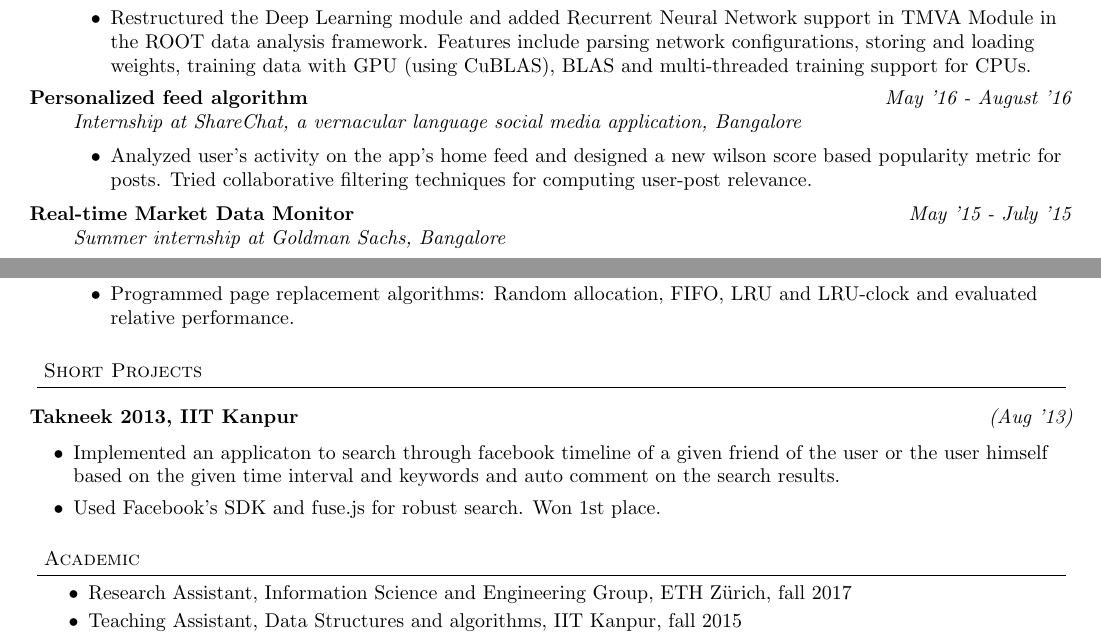
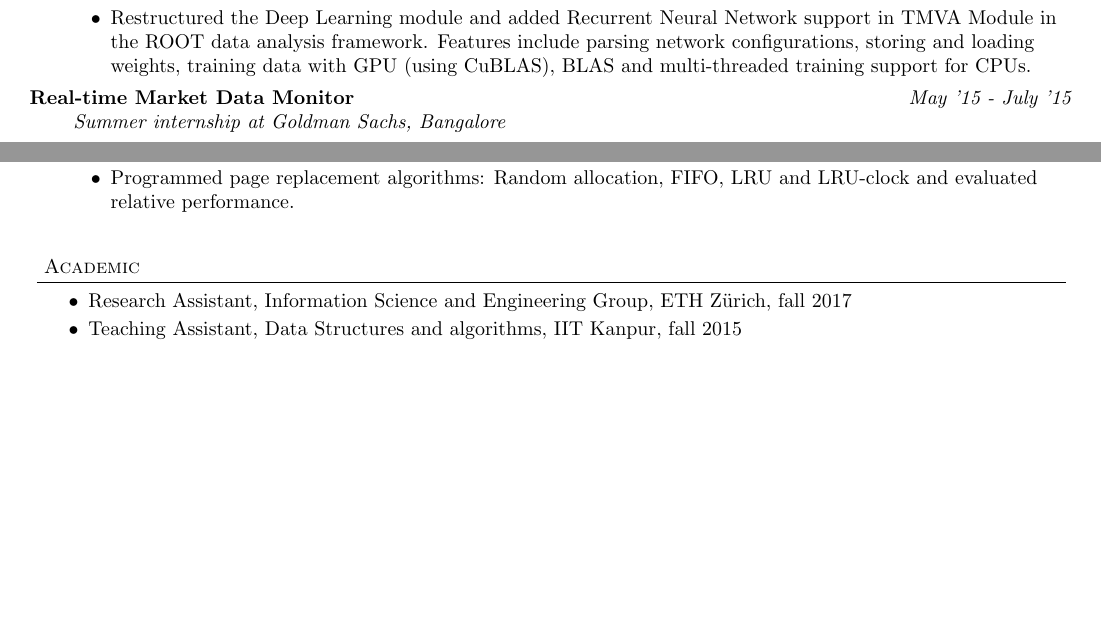
Before and after one commit to sshekh/sshekh.github.io, a LaTeX CV (content/gradresume.tex): two parts of pages 1 and 2 of 2, joined at a grey line, cut so that both start at the same text, the shorter picture padded with empty space. Compiled offline with pdfLaTeX.

Commit message:
Update resume

```diff
--- a/content/gradresume.tex
+++ b/content/gradresume.tex
@@ -151,13 +151,13 @@
         %  in particle physics.
       \end{itemize}
 
-    \item [\normalsize{Personalized feed algorithm}] \hfill \textit{May '16 - August '16} \\
-      \textit{Internship at ShareChat, a vernacular language social media application, Bangalore} \\
-      \begin{itemize}
-        \item Analyzed user's activity on the app's home feed and designed a new
-          wilson score based popularity metric for posts. Tried collaborative
-          filtering techniques for computing user-post relevance.
-      \end{itemize}
+    %\item [\normalsize{Personalized feed algorithm}] \hfill \textit{May '16 - August '16} \\
+    %  \textit{Internship at ShareChat, a vernacular language social media application, Bangalore} \\
+    %  \begin{itemize}
+    %    \item Analyzed user's activity on the app's home feed and designed a new
+    %      wilson score based popularity metric for posts. Tried collaborative
+    %      filtering techniques for computing user-post relevance.
+    %  \end{itemize}
 
     \item[\normalsize{Real-time Market Data Monitor}] \hfill \textit{May '15 - July '15} \\
       \textit{Summer internship at Goldman Sachs, Bangalore}
@@ -309,10 +309,10 @@
   \smallskip
 \end{body}
 \vspace{2mm}
-  \header{Short Projects}
-  \vspace{2 mm}
-  \begin{body}
-      \vspace{14pt}
+  %\header{Short Projects}
+  %\vspace{2 mm}
+  %\begin{body}
+  %    \vspace{14pt}
   %	\begin{description}
   % 	  {\bf Yahoo HackU! 2013} 	\hfill \textit{(August '13)} \\
   % 	  \begin{itemize}
@@ -335,12 +335,12 @@
   % 	  \end{itemize}
   %
   %	  %\href{http://hackyourworld.org/~saurav/takneek/}
-    {\bf Takneek 2013, IIT Kanpur}	\hfill \textit{(Aug '13)} \\
-    \begin{itemize}
-    \item Implemented an applicaton to search through facebook timeline of a given friend of the user or the user himself based on the given
-    time interval and keywords and auto comment on the search results.
-    \item Used Facebook's SDK and fuse.js for robust search. Won 1st place.
-    \end{itemize}
+  %  {\bf Takneek 2013, IIT Kanpur}	\hfill \textit{(Aug '13)} \\
+  %  \begin{itemize}
+  %  \item Implemented an applicaton to search through facebook timeline of a given friend of the user or the user himself based on the given
+  %  time interval and keywords and auto comment on the search results.
+  %  \item Used Facebook's SDK and fuse.js for robust search. Won 1st place.
+  %  \end{itemize}
 
   %	  {\bf Cuckoo Hashing} \hfill \textit{Apr '15} \\
   %	  \textit{Term paper in Randomized Algorithms under Prof. Surender Baswana, IIT Kanpur}
@@ -351,7 +351,7 @@
 
   %	\end{description}
   %	\smallskip
-  \end{body}
+  %\end{body}
 
 \vspace{2 mm}
 \header{Academic}
```
Also changed, not shown: content/gradresume.pdf.
